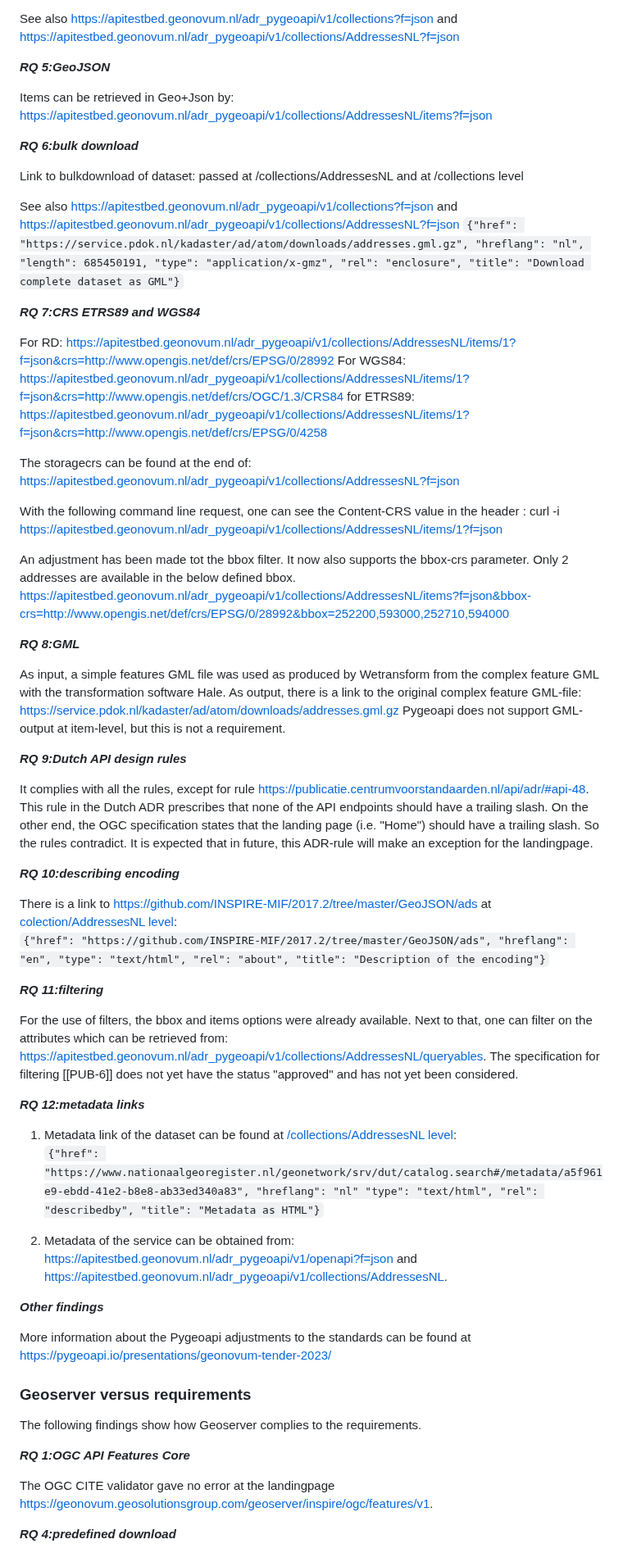
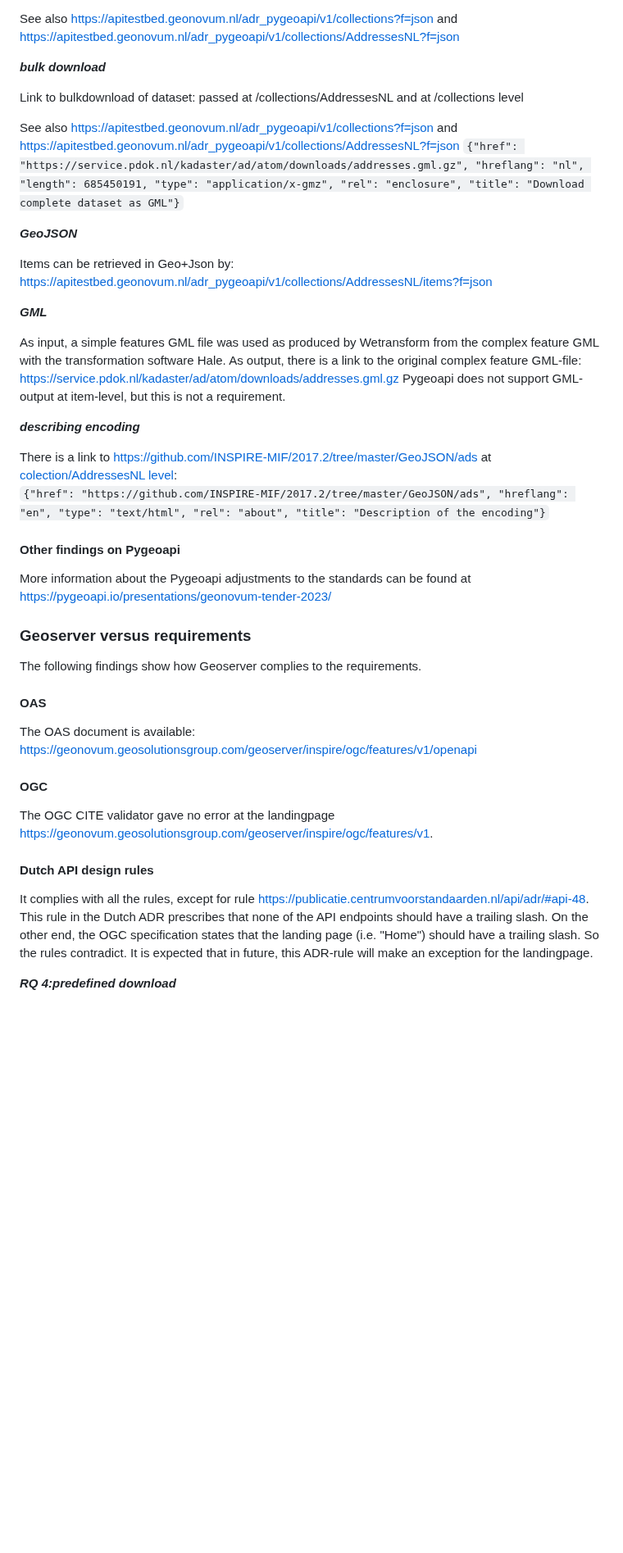
Before and after one commit to Geonovum/ogc-api-features-guideline, a Markdown page: Examples.md, the part around one of its changes. Shown at 82% size. Rendered like a GitHub page; blank space fills up the shorter version.

Commit message:
Update Examples.md
voor Pygeoapi volgorde aangepast naar H3

```diff
--- a/Examples.md
+++ b/Examples.md
@@ -52,12 +86,7 @@ Link to the license: passed at /collections/AddressesNL and at /collections leve
 See also https://apitestbed.geonovum.nl/adr_pygeoapi/v1/collections?f=json and
 https://apitestbed.geonovum.nl/adr_pygeoapi/v1/collections/AddressesNL?f=json
 
-***RQ 5:GeoJSON***
-
-Items can be retrieved in Geo+Json by:
-https://apitestbed.geonovum.nl/adr_pygeoapi/v1/collections/AddressesNL/items?f=json
-
-***RQ 6:bulk download***
+***bulk download***
 
 Link to bulkdownload of dataset: passed at /collections/AddressesNL and at /collections level
 
@@ -70,36 +99,19 @@ https://apitestbed.geonovum.nl/adr_pygeoapi/v1/collections/AddressesNL?f=json
   "rel": "enclosure",
   "title": "Download complete dataset as GML"}`
 
-***RQ 7:CRS ETRS89 and WGS84***
+***GeoJSON***
 
-For RD: https://apitestbed.geonovum.nl/adr_pygeoapi/v1/collections/AddressesNL/items/1?f=json&crs=http://www.opengis.net/def/crs/EPSG/0/28992
-For WGS84: https://apitestbed.geonovum.nl/adr_pygeoapi/v1/collections/AddressesNL/items/1?f=json&crs=http://www.opengis.net/def/crs/OGC/1.3/CRS84
-for ETRS89:  https://apitestbed.geonovum.nl/adr_pygeoapi/v1/collections/AddressesNL/items/1?f=json&crs=http://www.opengis.net/def/crs/EPSG/0/4258
+Items can be retrieved in Geo+Json by:
+https://apitestbed.geonovum.nl/adr_pygeoapi/v1/collections/AddressesNL/items?f=json
 
-The storagecrs can be found at the end of:
-https://apitestbed.geonovum.nl/adr_pygeoapi/v1/collections/AddressesNL?f=json
-
-With the following command line request, one can see the Content-CRS value in the header :
-curl -i https://apitestbed.geonovum.nl/adr_pygeoapi/v1/collections/AddressesNL/items/1?f=json
-
-An adjustment has been made tot the bbox filter. It now also supports the bbox-crs parameter.
-Only 2 addresses are available in the below defined bbox.
-https://apitestbed.geonovum.nl/adr_pygeoapi/v1/collections/AddressesNL/items?f=json&bbox-crs=http://www.opengis.net/def/crs/EPSG/0/28992&bbox=252200,593000,252710,594000
-
-***RQ 8:GML***
+***GML***
 
 As input, a simple features GML file was used as produced by Wetransform from the complex feature GML with the transformation software Hale.
 As output, there is a link to the original complex feature GML-file:
 https://service.pdok.nl/kadaster/ad/atom/downloads/addresses.gml.gz
 Pygeoapi does not support GML-output at item-level, but this is not a requirement.
 
-***RQ 9:Dutch API design rules***
-
-It complies with all the rules, except for rule https://publicatie.centrumvoorstandaarden.nl/api/adr/#api-48.
-This rule in the Dutch ADR prescribes that none of the API endpoints should have a trailing slash. On the other end, the OGC specification states that the landing page (i.e. "Home") should have a trailing slash. So the rules contradict.
-It is expected that in future, this ADR-rule will make an exception for the landingpage.
-
-***RQ 10:describing encoding***
+***describing encoding***
 
 There is a link to https://github.com/INSPIRE-MIF/2017.2/tree/master/GeoJSON/ads at [colection/AddressesNL level](https://apitestbed.geonovum.nl/adr_pygeoapi/v1/collections/AddressesNL?f=json ):
 `{"href": "https://github.com/INSPIRE-MIF/2017.2/tree/master/GeoJSON/ads",
@@ -108,25 +120,7 @@ There is a link to https://github.com/INSPIRE-MIF/2017.2/tree/master/GeoJSON/ads
   "rel": "about",
   "title": "Description of the encoding"}`
 
-
-***RQ 11:filtering***
-
-For the use of filters, the bbox and items options were already available. Next to that, one can filter on the attributes which can be retrieved from:
-https://apitestbed.geonovum.nl/adr_pygeoapi/v1/collections/AddressesNL/queryables.
-The specification for filtering [[PUB-6]] does not yet have the status "approved" and has not yet been considered.
-
-***RQ 12:metadata links***
-
-1. Metadata link of the dataset can be found at [/collections/AddressesNL level](https://apitestbed.geonovum.nl/adr_pygeoapi/v1/collections/AddressesNL?f=json):
-`{"href": "https://www.nationaalgeoregister.nl/geonetwork/srv/dut/catalog.search#/metadata/a5f961e9-ebdd-41e2-b8e8-ab33ed340a83",
-  "hreflang": "nl"
-  "type": "text/html",
-  "rel": "describedby",
-  "title": "Metadata as HTML"}`
-
-2. Metadata of the service can be obtained from: https://apitestbed.geonovum.nl/adr_pygeoapi/v1/openapi?f=json and https://apitestbed.geonovum.nl/adr_pygeoapi/v1/collections/AddressesNL.
-
-***Other findings***
+#### Other findings on Pygeoapi
 
 More information about the Pygeoapi adjustments to the standards can be found at https://pygeoapi.io/presentations/geonovum-tender-2023/
 
@@ -134,9 +128,19 @@ More information about the Pygeoapi adjustments to the standards can be found at
 
 The following findings show how Geoserver complies to the requirements.
 
-***RQ 1:OGC API Features Core***
+#### OAS
+
+The OAS document is available: https://geonovum.geosolutionsgroup.com/geoserver/inspire/ogc/features/v1/openapi
+
+#### OGC
 
 The OGC CITE validator gave no error at the landingpage https://geonovum.geosolutionsgroup.com/geoserver/inspire/ogc/features/v1.
+
+#### Dutch API design rules
+
+It complies with all the rules, except for rule https://publicatie.centrumvoorstandaarden.nl/api/adr/#api-48.
+This rule in the Dutch ADR prescribes that none of the API endpoints should have a trailing slash. On the other end, the OGC specification states that the landing page (i.e. "Home") should have a trailing slash. So the rules contradict.
+It is expected that in future, this ADR-rule will make an exception for the landingpage.
 
 ***RQ 4:predefined download***
 
```
Also changed, not shown: other parts of Examples.md (+38 -9 lines).
